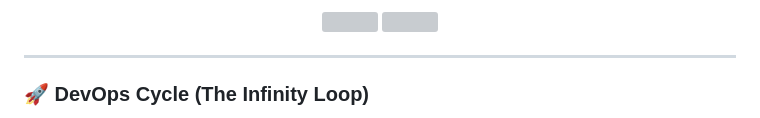
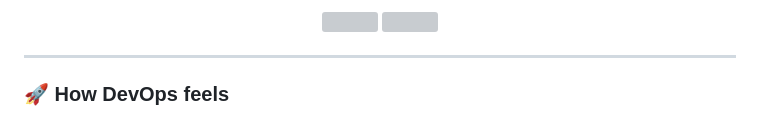
Before and after one commit to voidmeet/voidmeet, a Markdown page: README.md, the part around the change printed below. Drawn GitHub-style; grey boxes are pictures that could not be loaded.

```diff
--- a/README.md
+++ b/README.md
@@ -56,6 +56,6 @@
 
 ---
 
-### 🚀 DevOps Cycle (The Infinity Loop)
+### 🚀 How DevOps feels
 
 <p align="center">
```
Also changed, not shown: other parts of README.md (+1 -1 lines).
